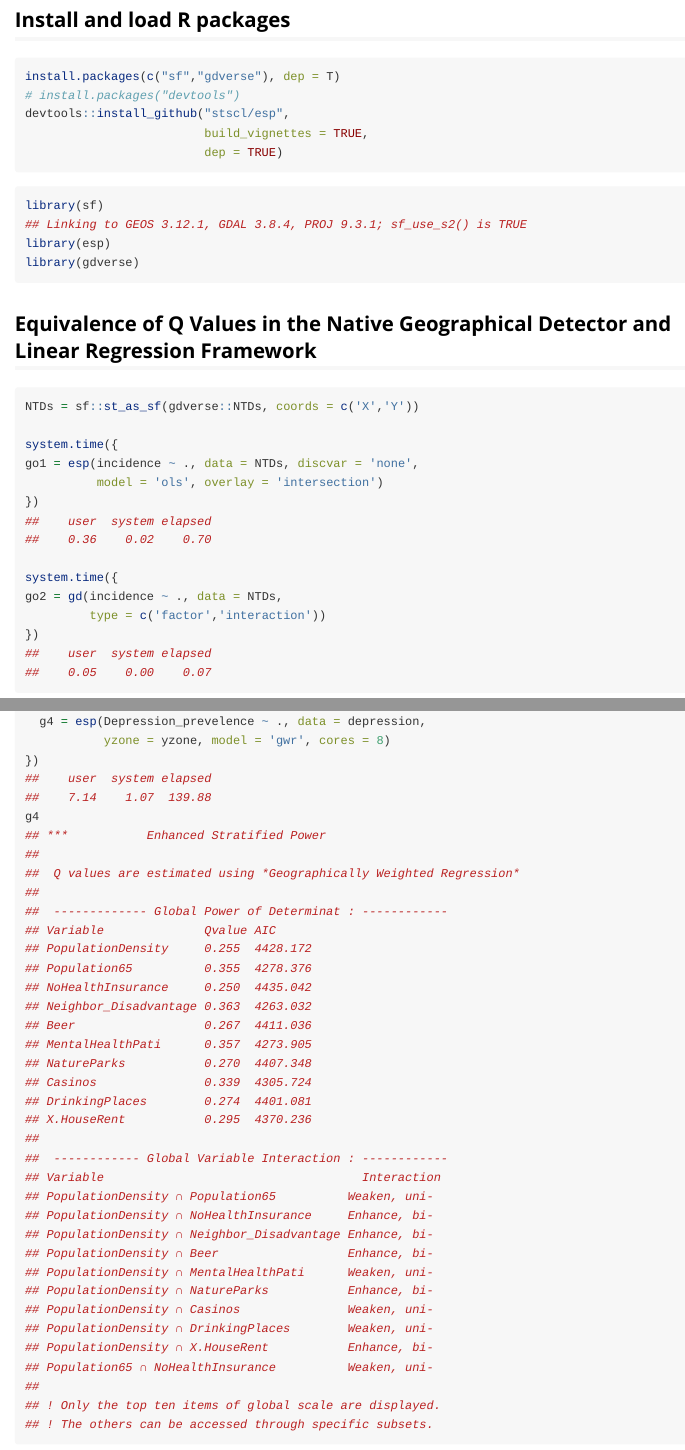
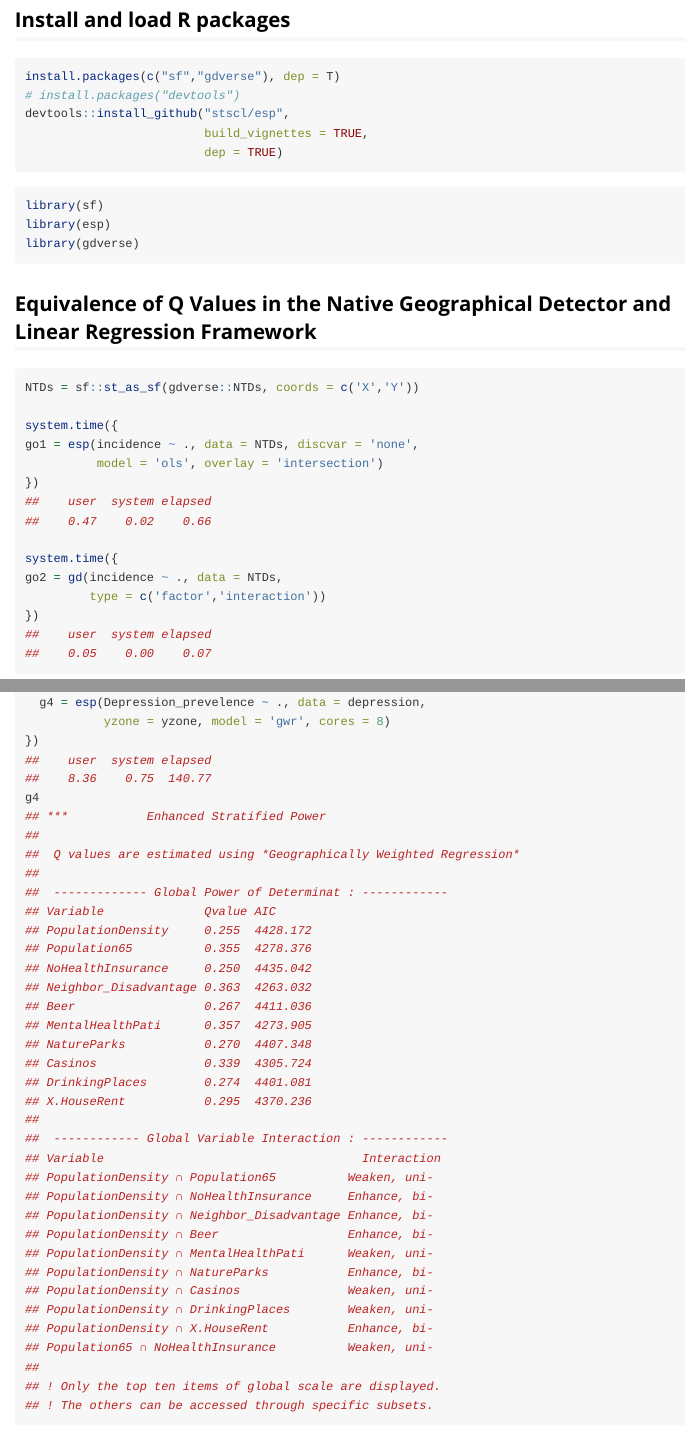
Before and after one commit to ausgis/esp, an R Markdown document (vignettes/esp.rmd): the page in a window 1100 px wide, from 80 px down, and a second part further down, joined at a grey line. Rendered offline with R 4.5, knitr and Pandoc, with nearby package versions; long lines of code are wrapped.

Commit message:
rebuild esp vignette

````diff
--- a/vignettes/esp.rmd
+++ b/vignettes/esp.rmd
@@ -23,7 +23,6 @@ devtools::install_github("stscl/esp",
 
 ``` r
 library(sf)
-## Linking to GEOS 3.12.1, GDAL 3.8.4, PROJ 9.3.1; sf_use_s2() is TRUE
 library(esp)
 library(gdverse)
 ```
@@ -39,7 +38,7 @@ go1 = esp(incidence ~ ., data = NTDs, discvar = 'none',
           model = 'ols', overlay = 'intersection')
 })
 ##    user  system elapsed
-##    0.36    0.02    0.70
+##    0.47    0.02    0.66
 
 system.time({
 go2 = gd(incidence ~ ., data = NTDs,
@@ -289,7 +288,7 @@ system.time({
            yzone = yzone, model = 'gwr', cores = 8)
 })
 ##    user  system elapsed
-##    7.14    1.07  139.88
+##    8.36    0.75  140.77
 g4
 ## ***           Enhanced Stratified Power
 ##
````
Also changed, not shown: vignettes/esp.rmd (6 more changed lines).
